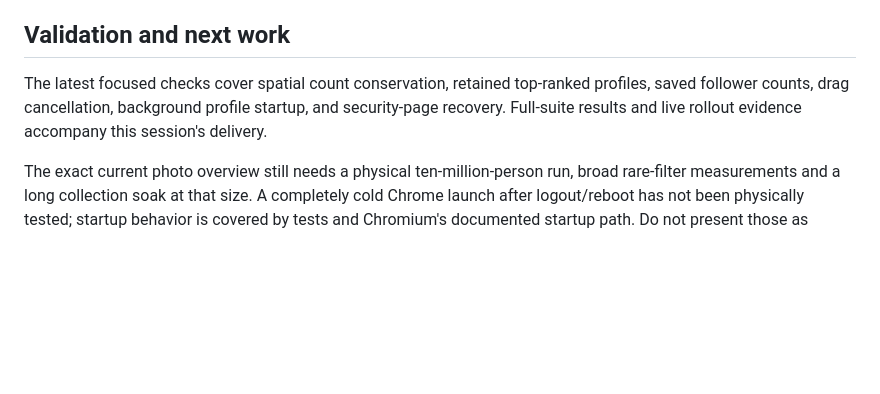
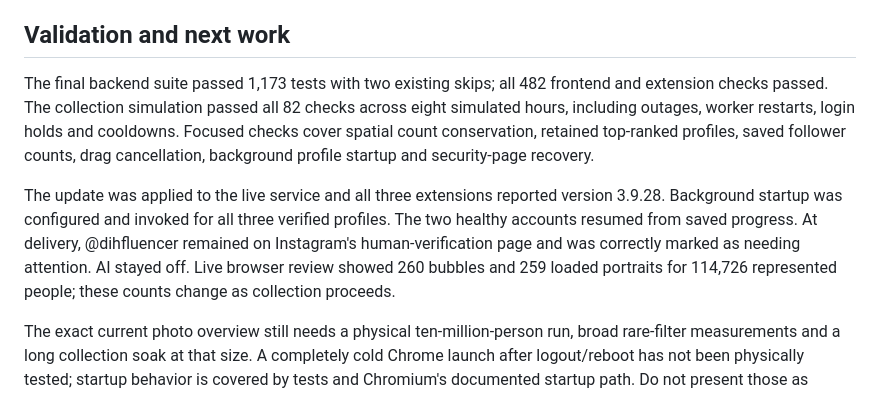
Before and after one commit to fortun8te/fortunate-leads, a Markdown page: docs/HANDOFF.md, the part around the change. Rendered like a GitHub page; blank space fills up the shorter version.

Commit message:
Record final validation and live rollout status

```diff
--- a/docs/HANDOFF.md
+++ b/docs/HANDOFF.md
@@ -24,7 +24,9 @@ Michael authorized applying these changes to the live service, reloading extensi
 
 ## Validation and next work
 
-The latest focused checks cover spatial count conservation, retained top-ranked profiles, saved follower counts, drag cancellation, background profile startup, and security-page recovery. Full-suite results and live rollout evidence accompany this session's delivery.
+The final backend suite passed 1,173 tests with two existing skips; all 482 frontend and extension checks passed. The collection simulation passed all 82 checks across eight simulated hours, including outages, worker restarts, login holds and cooldowns. Focused checks cover spatial count conservation, retained top-ranked profiles, saved follower counts, drag cancellation, background profile startup and security-page recovery.
+
+The update was applied to the live service and all three extensions reported version 3.9.28. Background startup was configured and invoked for all three verified profiles. The two healthy accounts resumed from saved progress. At delivery, @dihfluencer remained on Instagram's human-verification page and was correctly marked as needing attention. AI stayed off. Live browser review showed 260 bubbles and 259 loaded portraits for 114,726 represented people; these counts change as collection proceeds.
 
 The exact current photo overview still needs a physical ten-million-person run, broad rare-filter measurements and a long collection soak at that size. A completely cold Chrome launch after logout/reboot has not been physically tested; startup behavior is covered by tests and Chromium's documented startup path. Do not present those as completed checks.
 
```
